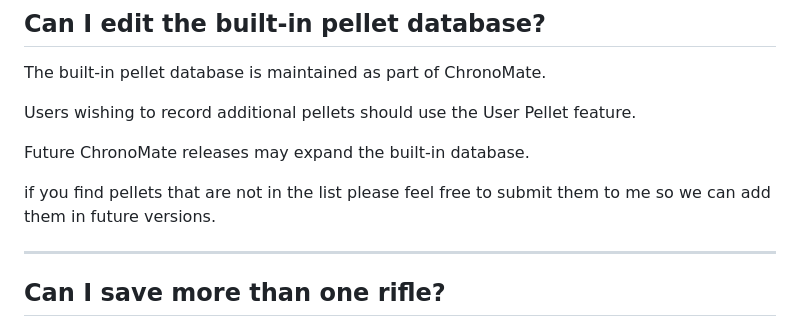
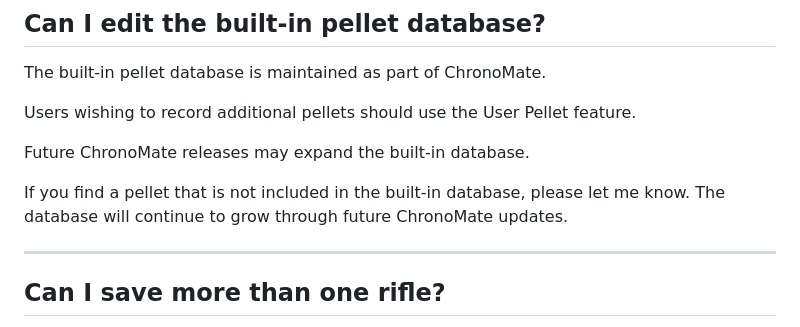
Before and after one commit to CBDesignS/ChronoMate, a Markdown page: docs/FAQ.md, the part around the change. Drawn GitHub-style.

Commit message:
Clarify submission request for missing pellets
Rephrase request for pellet submissions for clarity.

```diff
--- a/docs/FAQ.md
+++ b/docs/FAQ.md
@@ -103,7 +103,7 @@ Users wishing to record additional pellets should use the User Pellet feature.
 
 Future ChronoMate releases may expand the built-in database.
 
-if you find pellets that are not in the list please feel free to submit them to me so we can add them in future versions.
+If you find a pellet that is not included in the built-in database, please let me know. The database will continue to grow through future ChronoMate updates.
 
 ---
 
```
